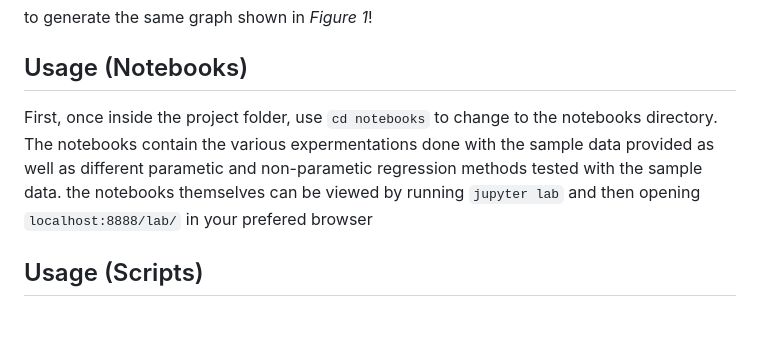
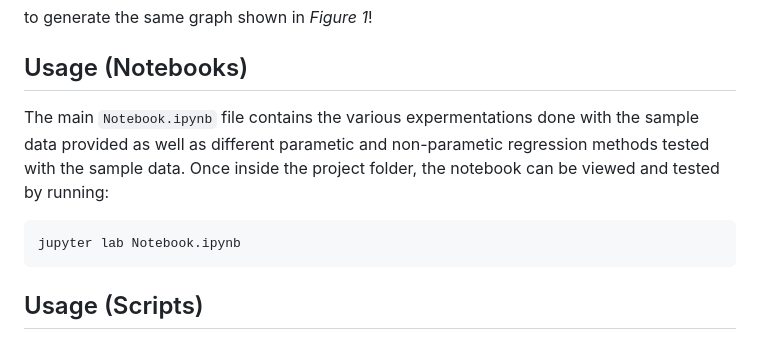
Before and after one commit to elcosas/SPAD_Regression_Research, a Markdown page: README.md, the part around the change. Rendered like a GitHub page.

````diff
--- a/README.md
+++ b/README.md
@@ -33,9 +33,12 @@ python3 example.py 0
 to generate the same graph shown in *Figure 1*!
 
 ## Usage (Notebooks)
-First, once inside the project folder, use `cd notebooks` to change to the notebooks directory. The notebooks contain the various expermentations done with the sample data provided as well as
-different parametic and non-parametic regression methods tested with the sample data. the notebooks themselves can be viewed by running `jupyter lab` and then opening `localhost:8888/lab/` in your
-prefered browser
+The main `Notebook.ipynb` file contains the various expermentations done with the sample data provided as well as different parametic and
+non-parametic regression methods tested with the sample data. Once inside the project folder, the notebook can be viewed and tested
+by running:
+```bash
+jupyter lab Notebook.ipynb
+```
 
 ## Usage (Scripts)
 The repository also contains various scripts that can be used to plot the three regression models on various datasets, generate error statistcs files for the regression models,
````
